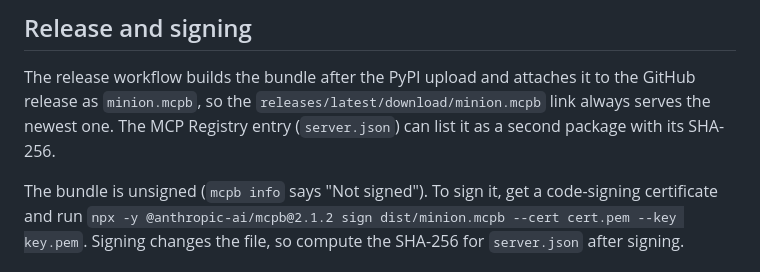
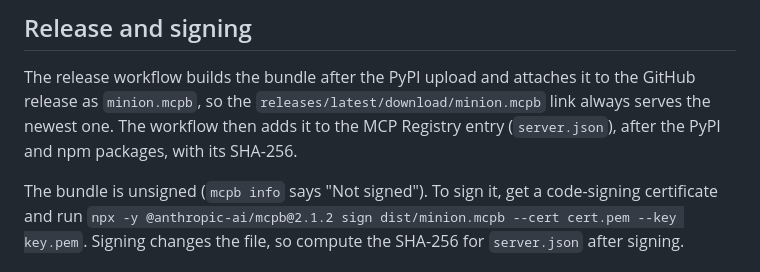
Before and after one commit to Apophisss/minion, a Markdown page: packaging/mcpb/README.md, the part around the change. GitHub-like rendering.

Commit message:
MCPB README: the extension is the registry entry's third package
The release workflow lists it after the PyPI and npm packages now.

Co-Authored-By: Claude Opus 5.5 <noreply@anthropic.com>

```diff
--- a/packaging/mcpb/README.md
+++ b/packaging/mcpb/README.md
@@ -83,8 +83,8 @@ In Claude Desktop, drag `dist/minion.mcpb` onto **Settings → Extensions**. Its
 ## Release and signing
 
 The release workflow builds the bundle after the PyPI upload and attaches it to the GitHub release as
-`minion.mcpb`, so the `releases/latest/download/minion.mcpb` link always serves the newest one. The MCP Registry entry
-(`server.json`) can list it as a second package with its SHA-256.
+`minion.mcpb`, so the `releases/latest/download/minion.mcpb` link always serves the newest one. The workflow then adds
+it to the MCP Registry entry (`server.json`), after the PyPI and npm packages, with its SHA-256.
 
 The bundle is unsigned (`mcpb info` says "Not signed"). To sign it, get a code-signing certificate and run
 `npx -y @anthropic-ai/mcpb@2.1.2 sign dist/minion.mcpb --cert cert.pem --key key.pem`. Signing changes the file, so
```
